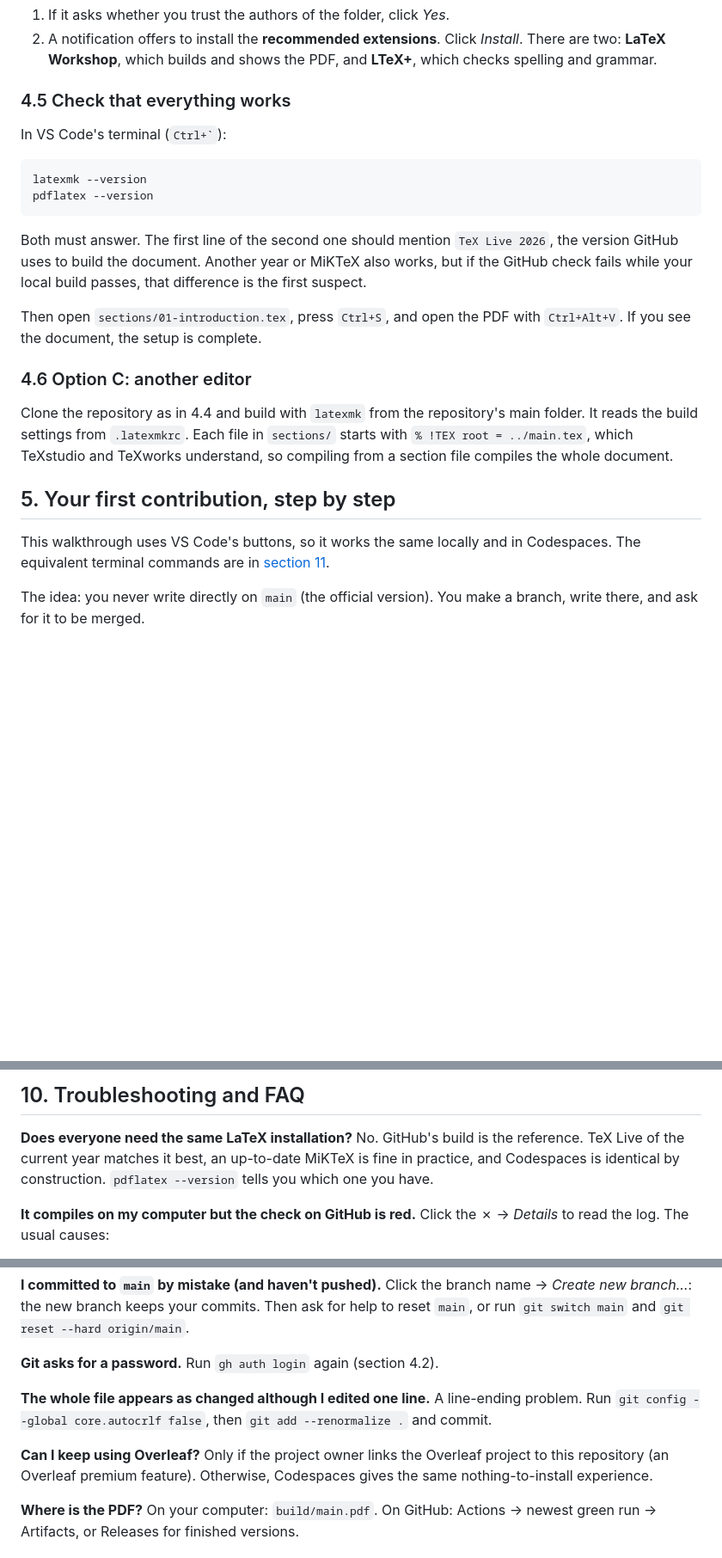
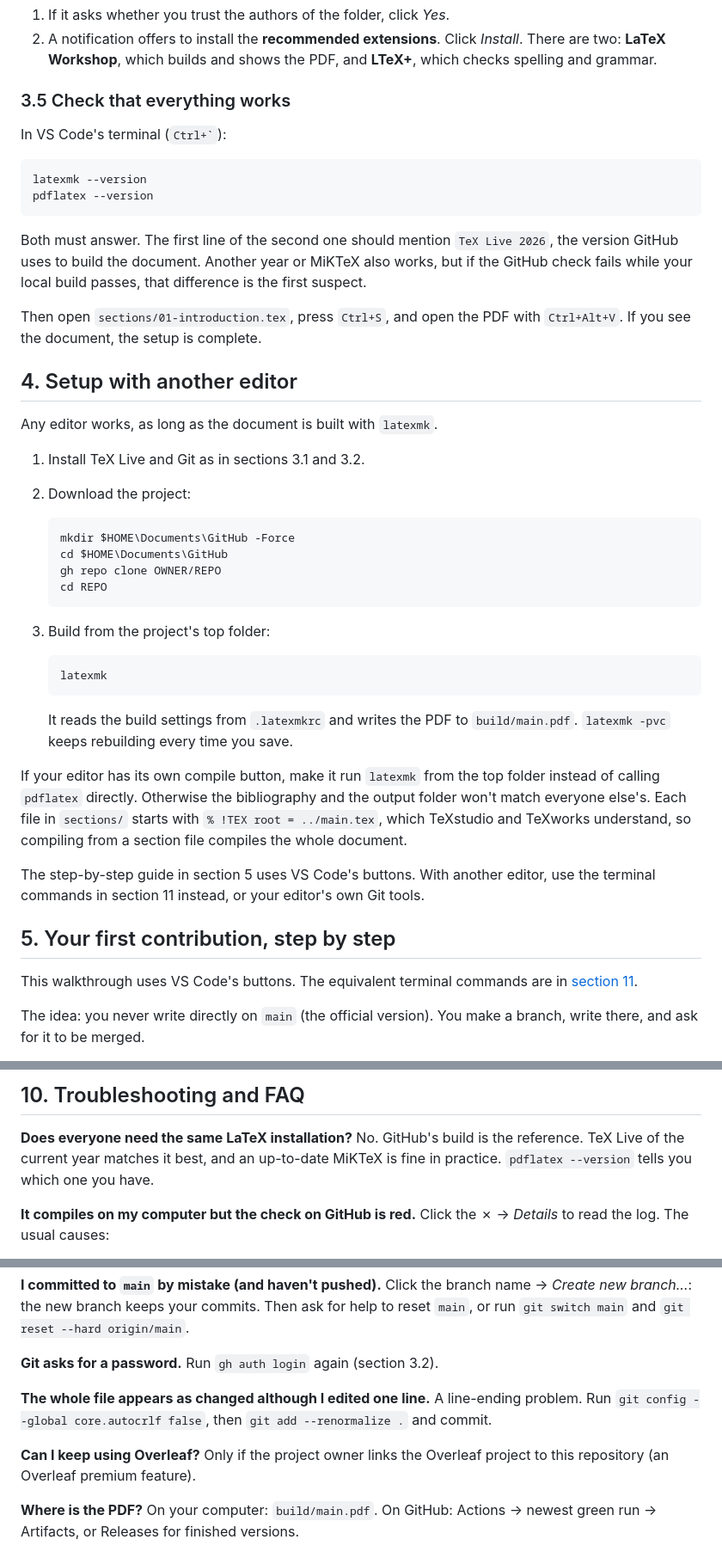
Before and after one commit to SneakyBoson0/Collaborative-Latex-Setup, a Markdown page: README.md, 3 parts joined by grey strips. Shown at 86% size. GitHub-like rendering; blank space fills up the shorter version.

````diff
--- a/README.md
+++ b/README.md
@@ -205,7 +175,7 @@ When VS Code opens:
    *Install*. There are two: **LaTeX Workshop**, which builds and shows the
    PDF, and **LTeX+**, which checks spelling and grammar.
 
-### 4.5 Check that everything works
+### 3.5 Check that everything works
 
 In VS Code's terminal (`` Ctrl+` ``):
 
@@ -222,17 +192,41 @@ that difference is the first suspect.
 Then open `sections/01-introduction.tex`, press `Ctrl+S`, and open the PDF with
 `Ctrl+Alt+V`. If you see the document, the setup is complete.
 
-### 4.6 Option C: another editor
+## 4. Setup with another editor
 
-Clone the repository as in 4.4 and build with `latexmk` from the repository's main
-folder. It reads the build settings from `.latexmkrc`. Each file in `sections/`
-starts with `% !TEX root = ../main.tex`, which TeXstudio and TeXworks understand,
-so compiling from a section file compiles the whole document.
+Any editor works, as long as the document is built with `latexmk`.
+
+1. Install TeX Live and Git as in sections 3.1 and 3.2.
+2. Download the project:
+
+   ```powershell
+   mkdir $HOME\Documents\GitHub -Force
+   cd $HOME\Documents\GitHub
+   gh repo clone OWNER/REPO
+   cd REPO
+   ```
+
+3. Build from the project's top folder:
+
+   ```powershell
+   latexmk
+   ```
+
+   It reads the build settings from `.latexmkrc` and writes the PDF to
+   `build/main.pdf`. `latexmk -pvc` keeps rebuilding every time you save.
+
+If your editor has its own compile button, make it run `latexmk` from the top
+folder instead of calling `pdflatex` directly. Otherwise the bibliography and the
+output folder won't match everyone else's. Each file in `sections/` starts with
+`% !TEX root = ../main.tex`, which TeXstudio and TeXworks understand, so compiling
+from a section file compiles the whole document.
+
+The step-by-step guide in section 5 uses VS Code's buttons. With another editor,
+use the terminal commands in section 11 instead, or your editor's own Git tools.
 
 ## 5. Your first contribution, step by step
 
-This walkthrough uses VS Code's buttons, so it works the same locally and in
-Codespaces. The equivalent terminal commands are in
+This walkthrough uses VS Code's buttons. The equivalent terminal commands are in
 [section 11](#11-git-cheat-sheet).
 
 The idea: you never write directly on `main` (the official version). You make a
@@ -460,8 +454,8 @@ document is correct, whatever is installed on anyone's computer.
 
 **Does everyone need the same LaTeX installation?**
 No. GitHub's build is the reference. TeX Live of the current year matches it best,
-an up-to-date MiKTeX is fine in practice, and Codespaces is identical by
-construction. `pdflatex --version` tells you which one you have.
+and an up-to-date MiKTeX is fine in practice. `pdflatex --version` tells you which
+one you have.
 
 **It compiles on my computer but the check on GitHub is red.**
 Click the ✗ → *Details* to read the log. The usual causes:
@@ -499,7 +493,7 @@ Then ask for help to reset `main`, or run
 `git switch main` and `git reset --hard origin/main`.
 
 **Git asks for a password.**
-Run `gh auth login` again (section 4.2).
+Run `gh auth login` again (section 3.2).
 
 **The whole file appears as changed although I edited one line.**
 A line-ending problem. Run `git config --global core.autocrlf false`, then
@@ -507,8 +501,7 @@ A line-ending problem. Run `git config --global core.autocrlf false`, then
 
 **Can I keep using Overleaf?**
 Only if the project owner links the Overleaf project to this repository (an
-Overleaf premium feature). Otherwise, Codespaces gives the same nothing-to-install
-experience.
+Overleaf premium feature).
 
 **Where is the PDF?**
 On your computer: `build/main.pdf`. On GitHub: Actions → newest green run →
````
Also changed, not shown: other parts of README.md (+19 -49 lines).
